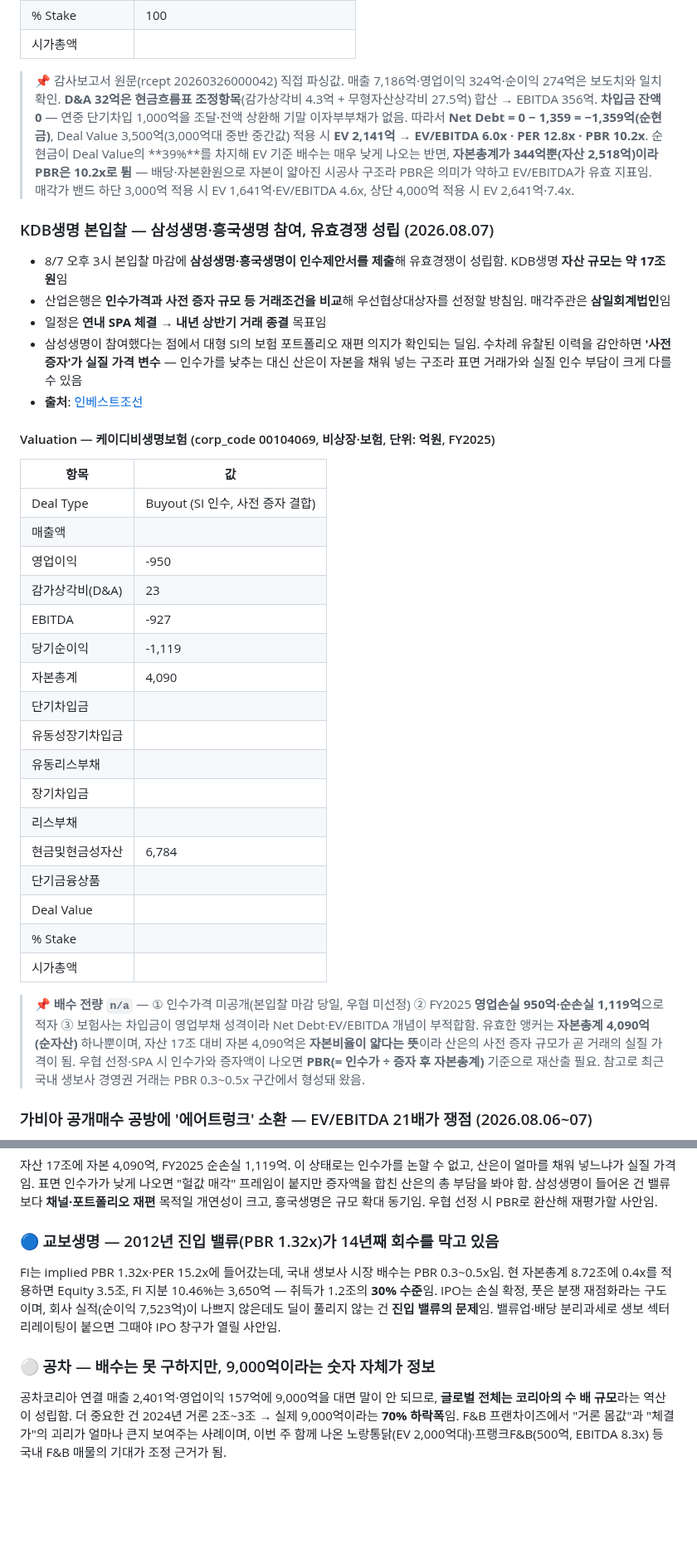
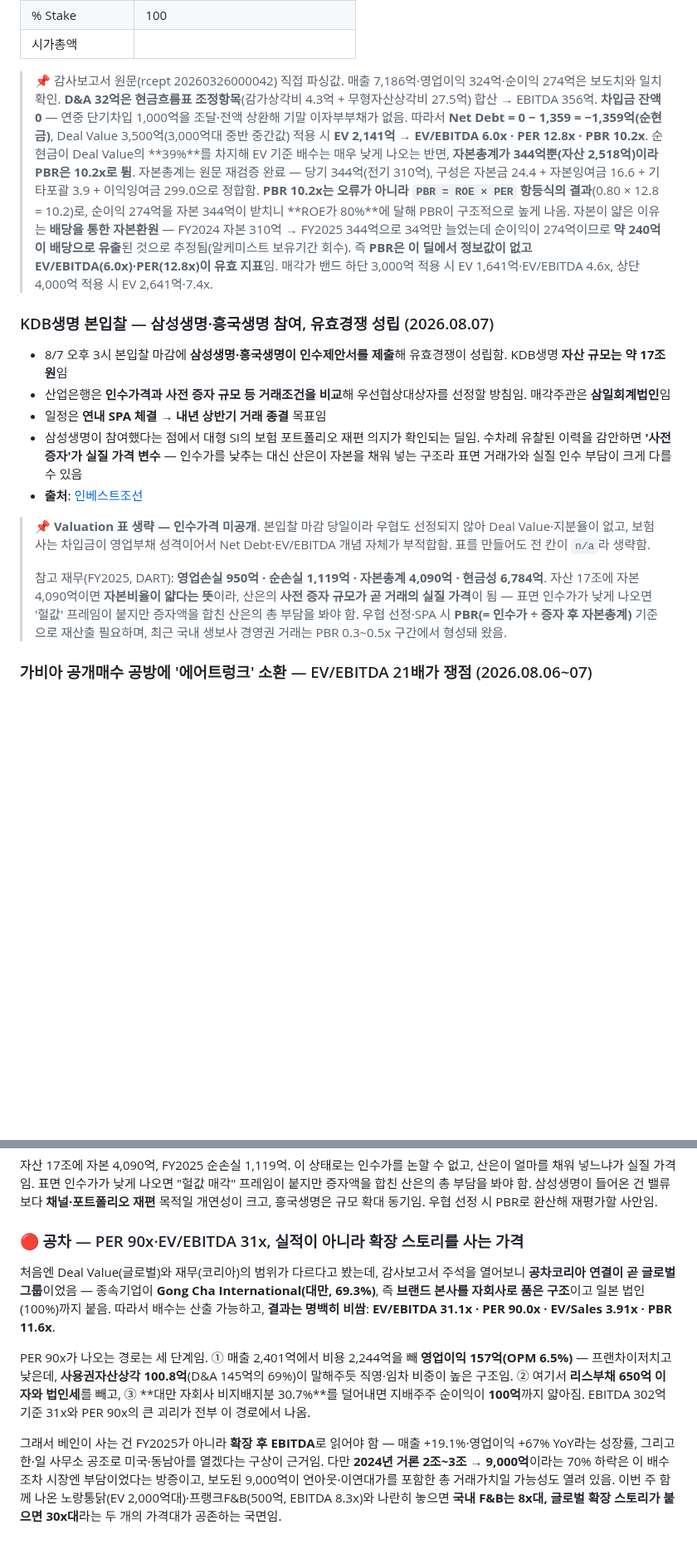
Before and after one commit to minabae-5723/reverent-dashboard, a Markdown page: deals/2026-08-07.md, 2 parts joined by grey strips. Shown at 83% size. Drawn GitHub-style; blank space fills up the shorter version.

```diff
--- a/deals/2026-08-07.md
+++ b/deals/2026-08-07.md
@@ -109,7 +115,7 @@
 | % Stake | 100 |
 | 시가총액 |  |
 
-> 📌 감사보고서 원문(rcept 20260326000042) 직접 파싱값. 매출 7,186억·영업이익 324억·순이익 274억은 보도치와 일치 확인. **D&A 32억은 현금흐름표 조정항목**(감가상각비 4.3억 + 무형자산상각비 27.5억) 합산 → EBITDA 356억. **차입금 잔액 0** — 연중 단기차입 1,000억을 조달·전액 상환해 기말 이자부부채가 없음. 따라서 **Net Debt = 0 − 1,359 = −1,359억(순현금)**, Deal Value 3,500억(3,000억대 중반 중간값) 적용 시 **EV 2,141억 → EV/EBITDA 6.0x · PER 12.8x · PBR 10.2x**. 순현금이 Deal Value의 **39%**를 차지해 EV 기준 배수는 매우 낮게 나오는 반면, **자본총계가 344억뿐(자산 2,518억)이라 PBR은 10.2x로 튐** — 배당·자본환원으로 자본이 얇아진 시공사 구조라 PBR은 의미가 약하고 EV/EBITDA가 유효 지표임. 매각가 밴드 하단 3,000억 적용 시 EV 1,641억·EV/EBITDA 4.6x, 상단 4,000억 적용 시 EV 2,641억·7.4x.
+> 📌 감사보고서 원문(rcept 20260326000042) 직접 파싱값. 매출 7,186억·영업이익 324억·순이익 274억은 보도치와 일치 확인. **D&A 32억은 현금흐름표 조정항목**(감가상각비 4.3억 + 무형자산상각비 27.5억) 합산 → EBITDA 356억. **차입금 잔액 0** — 연중 단기차입 1,000억을 조달·전액 상환해 기말 이자부부채가 없음. 따라서 **Net Debt = 0 − 1,359 = −1,359억(순현금)**, Deal Value 3,500억(3,000억대 중반 중간값) 적용 시 **EV 2,141억 → EV/EBITDA 6.0x · PER 12.8x · PBR 10.2x**. 순현금이 Deal Value의 **39%**를 차지해 EV 기준 배수는 매우 낮게 나오는 반면, **자본총계가 344억뿐(자산 2,518억)이라 PBR은 10.2x로 튐**. 자본총계는 원문 재검증 완료 — 당기 344억(전기 310억), 구성은 자본금 24.4 + 자본잉여금 16.6 + 기타포괄 3.9 + 이익잉여금 299.0으로 정합함. **PBR 10.2x는 오류가 아니라 `PBR = ROE × PER` 항등식의 결과**(0.80 × 12.8 = 10.2)로, 순이익 274억을 자본 344억이 받치니 **ROE가 80%**에 달해 PBR이 구조적으로 높게 나옴. 자본이 얇은 이유는 **배당을 통한 자본환원** — FY2024 자본 310억 → FY2025 344억으로 34억만 늘었는데 순이익이 274억이므로 **약 240억이 배당으로 유출**된 것으로 추정됨(알케미스트 보유기간 회수). 즉 **PBR은 이 딜에서 정보값이 없고 EV/EBITDA(6.0x)·PER(12.8x)이 유효 지표**임. 매각가 밴드 하단 3,000억 적용 시 EV 1,641억·EV/EBITDA 4.6x, 상단 4,000억 적용 시 EV 2,641억·7.4x.
 
 ### KDB생명 본입찰 — 삼성생명·흥국생명 참여, 유효경쟁 성립 (2026.08.07)
 - 8/7 오후 3시 본입찰 마감에 **삼성생명·흥국생명이 인수제안서를 제출**해 유효경쟁이 성립함. KDB생명 **자산 규모는 약 17조원**임
@@ -118,29 +124,9 @@
 - 삼성생명이 참여했다는 점에서 대형 SI의 보험 포트폴리오 재편 의지가 확인되는 딜임. 수차례 유찰된 이력을 감안하면 **'사전 증자'가 실질 가격 변수** — 인수가를 낮추는 대신 산은이 자본을 채워 넣는 구조라 표면 거래가와 실질 인수 부담이 크게 다를 수 있음
 - **출처**: [인베스트조선](https://www.investchosun.com/site/data/html_dir/2026/08/07/2026080780122.html)
 
-#### Valuation — 케이디비생명보험 (corp_code 00104069, 비상장·보험, 단위: 억원, FY2025)
-
-| 항목 | 값 |
-|---|---|
-| Deal Type | Buyout (SI 인수, 사전 증자 결합) |
-| 매출액 |  |
-| 영업이익 | -950 |
-| 감가상각비(D&A) | 23 |
-| EBITDA | -927 |
-| 당기순이익 | -1,119 |
-| 자본총계 | 4,090 |
-| 단기차입금 |  |
-| 유동성장기차입금 |  |
-| 유동리스부채 |  |
-| 장기차입금 |  |
-| 리스부채 |  |
-| 현금및현금성자산 | 6,784 |
-| 단기금융상품 |  |
-| Deal Value |  |
-| % Stake |  |
-| 시가총액 |  |
-
-> 📌 **배수 전량 `n/a`** — ① 인수가격 미공개(본입찰 마감 당일, 우협 미선정) ② FY2025 **영업손실 950억·순손실 1,119억**으로 적자 ③ 보험사는 차입금이 영업부채 성격이라 Net Debt·EV/EBITDA 개념이 부적합함. 유효한 앵커는 **자본총계 4,090억(순자산)** 하나뿐이며, 자산 17조 대비 자본 4,090억은 **자본비율이 얇다는 뜻**이라 산은의 사전 증자 규모가 곧 거래의 실질 가격이 됨. 우협 선정·SPA 시 인수가와 증자액이 나오면 **PBR(= 인수가 ÷ 증자 후 자본총계)** 기준으로 재산출 필요. 참고로 최근 국내 생보사 경영권 거래는 PBR 0.3~0.5x 구간에서 형성돼 왔음.
+> 📌 **Valuation 표 생략 — 인수가격 미공개**. 본입찰 마감 당일이라 우협도 선정되지 않아 Deal Value·지분율이 없고, 보험사는 차입금이 영업부채 성격이어서 Net Debt·EV/EBITDA 개념 자체가 부적합함. 표를 만들어도 전 칸이 `n/a`라 생략함.
+>
+> 참고 재무(FY2025, DART): **영업손실 950억 · 순손실 1,119억 · 자본총계 4,090억 · 현금성 6,784억**. 자산 17조에 자본 4,090억이면 **자본비율이 얇다는 뜻**이라, 산은의 **사전 증자 규모가 곧 거래의 실질 가격**이 됨 — 표면 인수가가 낮게 나오면 '헐값' 프레임이 붙지만 증자액을 합친 산은의 총 부담을 봐야 함. 우협 선정·SPA 시 **PBR(= 인수가 ÷ 증자 후 자본총계)** 기준으로 재산출 필요하며, 최근 국내 생보사 경영권 거래는 PBR 0.3~0.5x 구간에서 형성돼 왔음.
 
 ### 가비아 공개매수 공방에 '에어트렁크' 소환 — EV/EBITDA 21배가 쟁점 (2026.08.06~07)
 - 맥쿼리자산운용이 일반주주 보유 **가비아 지분 73.1%(980만5,505주)를 주당 4만8,000원**에 공개매수 중이며, 완전자회사 편입 후 자진 상장폐지를 추진함. 인수 SPC는 **디씨케이인베스트먼트**임
@@ -226,8 +180,9 @@ Deal Value 3,500억 중 **39%가 회사 보유 현금**임. 실제로 사는 영
 ### 🔵 KDB생명 — 가격이 아니라 '증자 규모'가 진짜 거래 조건
 자산 17조에 자본 4,090억, FY2025 순손실 1,119억. 이 상태로는 인수가를 논할 수 없고, 산은이 얼마를 채워 넣느냐가 실질 가격임. 표면 인수가가 낮게 나오면 "헐값 매각" 프레임이 붙지만 증자액을 합친 산은의 총 부담을 봐야 함. 삼성생명이 들어온 건 밸류보다 **채널·포트폴리오 재편** 목적일 개연성이 크고, 흥국생명은 규모 확대 동기임. 우협 선정 시 PBR로 환산해 재평가할 사안임.
 
-### 🔵 교보생명 — 2012년 진입 밸류(PBR 1.32x)가 14년째 회수를 막고 있음
-FI는 implied PBR 1.32x·PER 15.2x에 들어갔는데, 국내 생보사 시장 배수는 PBR 0.3~0.5x임. 현 자본총계 8.72조에 0.4x를 적용하면 Equity 3.5조, FI 지분 10.46%는 3,650억 — 취득가 1.2조의 **30% 수준**임. IPO는 손실 확정, 풋은 분쟁 재점화라는 구도이며, 회사 실적(순이익 7,523억)이 나쁘지 않은데도 딜이 풀리지 않는 건 **진입 밸류의 문제**임. 밸류업·배당 분리과세로 생보 섹터 리레이팅이 붙으면 그때야 IPO 창구가 열릴 사안임.
+### 🔴 공차 — PER 90x·EV/EBITDA 31x, 실적이 아니라 확장 스토리를 사는 가격
+처음엔 Deal Value(글로벌)와 재무(코리아)의 범위가 다르다고 봤는데, 감사보고서 주석을 열어보니 **공차코리아 연결이 곧 글로벌 그룹**이었음 — 종속기업이 **Gong Cha International(대만, 69.3%)**, 즉 **브랜드 본사를 자회사로 품은 구조**이고 일본 법인(100%)까지 붙음. 따라서 배수는 산출 가능하고, **결과는 명백히 비쌈**: **EV/EBITDA 31.1x · PER 90.0x · EV/Sales 3.91x · PBR 11.6x**.
 
-### ⚪ 공차 — 배수는 못 구하지만, 9,000억이라는 숫자 자체가 정보
-공차코리아 연결 매출 2,401억·영업이익 157억에 9,000억을 대면 말이 안 되므로, **글로벌 전체는 코리아의 수 배 규모**라는 역산이 성립함. 더 중요한 건 2024년 거론 2조~3조 → 실제 9,000억이라는 **70% 하락폭**임. F&B 프랜차이즈에서 "거론 몸값"과 "체결가"의 괴리가 얼마나 큰지 보여주는 사례이며, 이번 주 함께 나온 노랑통닭(EV 2,000억대)·프랭크F&B(500억, EBITDA 8.3x) 등 국내 F&B 매물의 기대가 조정 근거가 됨.
+PER 90x가 나오는 경로는 세 단계임. ① 매출 2,401억에서 비용 2,244억을 빼 **영업이익 157억(OPM 6.5%)** — 프랜차이저치고 낮은데, **사용권자산상각 100.8억**(D&A 145억의 69%)이 말해주듯 직영·임차 비중이 높은 구조임. ② 여기서 **리스부채 650억 이자와 법인세**를 빼고, ③ **대만 자회사 비지배지분 30.7%**를 덜어내면 지배주주 순이익이 **100억**까지 얇아짐. EBITDA 302억 기준 31x와 PER 90x의 큰 괴리가 전부 이 경로에서 나옴.
+
+그래서 베인이 사는 건 FY2025가 아니라 **확장 후 EBITDA**로 읽어야 함 — 매출 +19.1%·영업이익 +67% YoY라는 성장률, 그리고 한·일 사무소 공조로 미국·동남아를 열겠다는 구상이 근거임. 다만 **2024년 거론 2조~3조 → 9,000억**이라는 70% 하락은 이 배수조차 시장엔 부담이었다는 방증이고, 보도된 9,000억이 언아웃·이연대가를 포함한 총 거래가치일 가능성도 열려 있음. 이번 주 함께 나온 노랑통닭(EV 2,000억대)·프랭크F&B(500억, EBITDA 8.3x)와 나란히 놓으면 **국내 F&B는 8x대, 글로벌 확장 스토리가 붙으면 30x대**라는 두 개의 가격대가 공존하는 국면임.
```
Also changed, not shown: other parts of deals/2026-08-07.md (+13 -39 lines).
